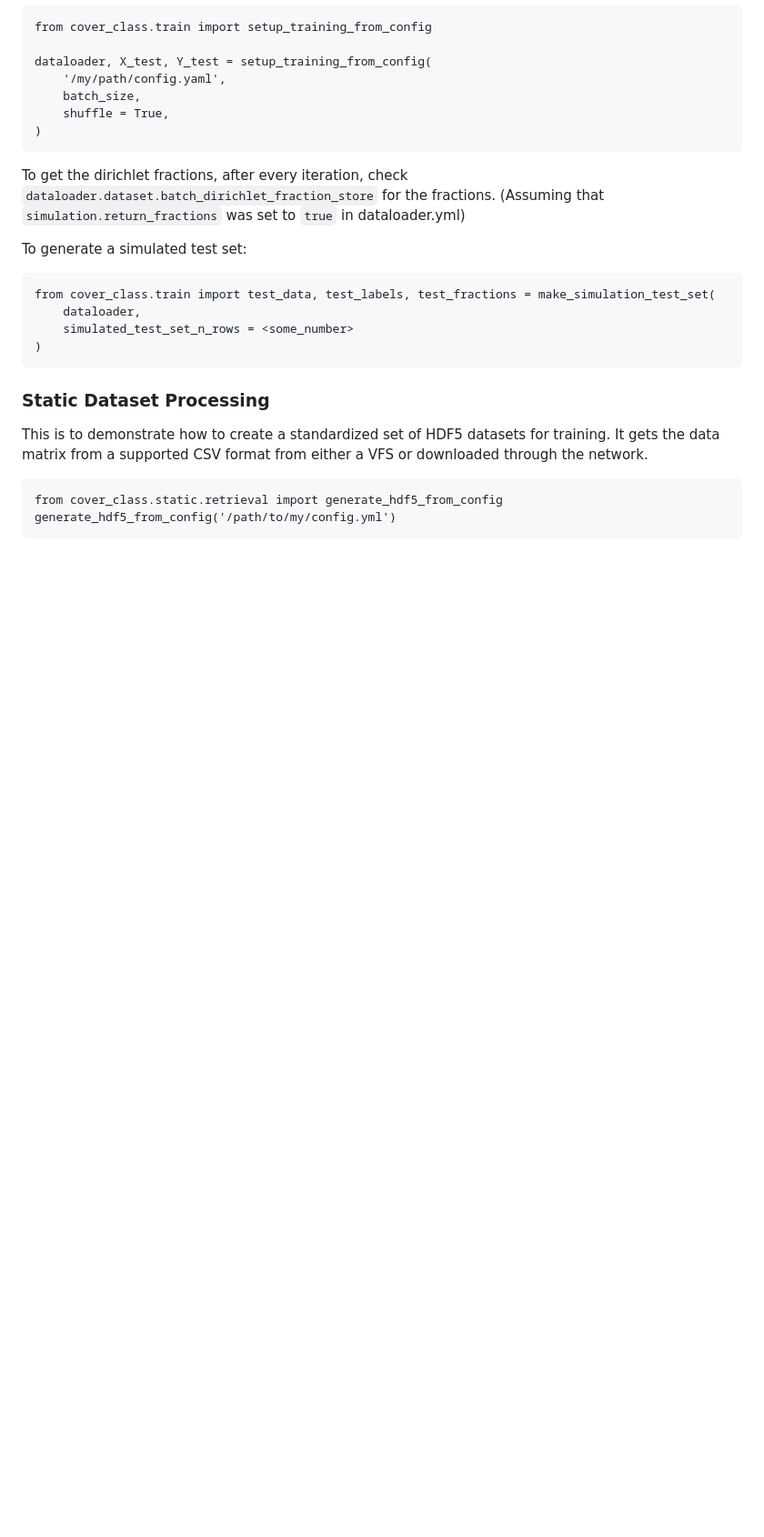
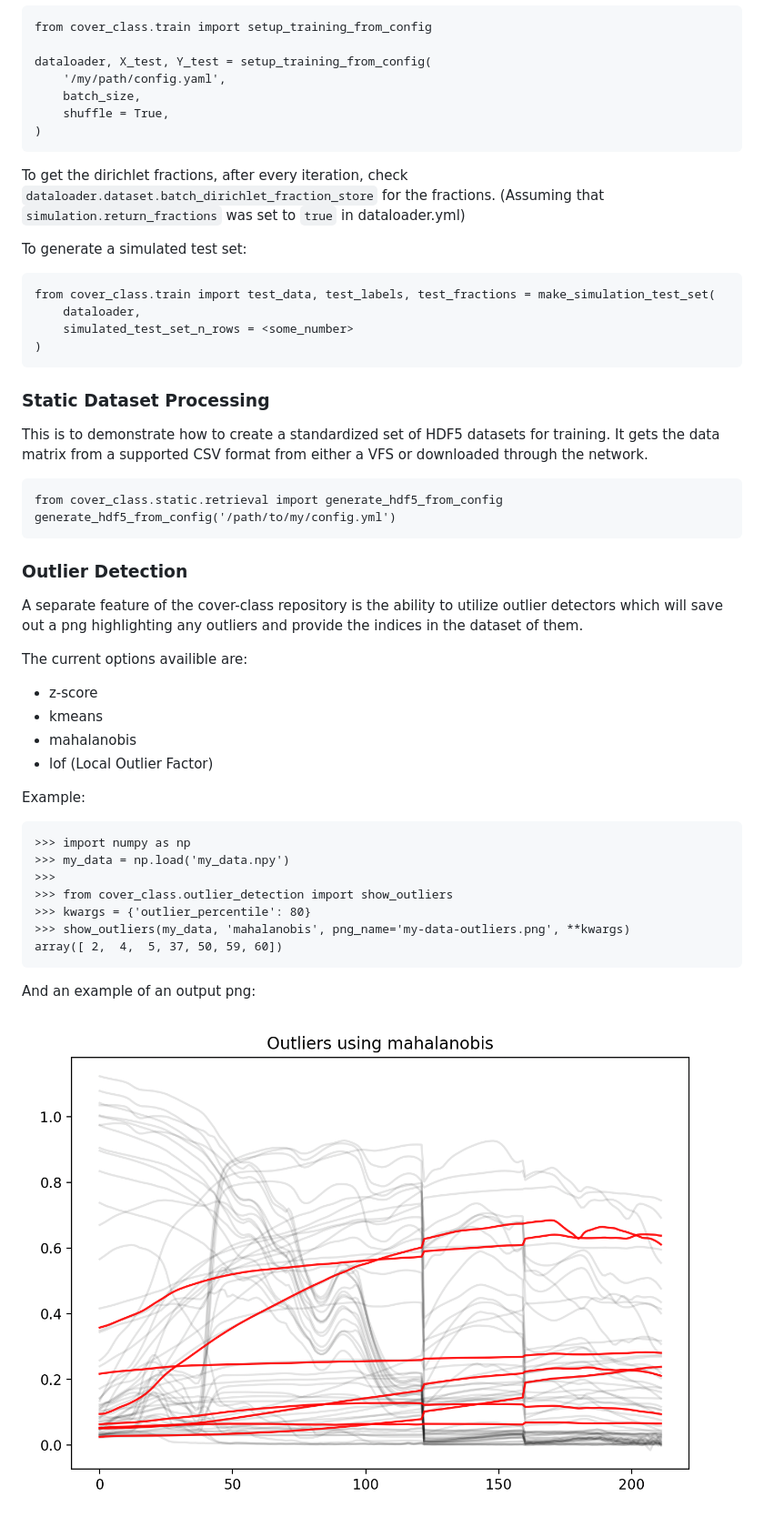
Before and after one commit to emit-sds/cover-class, a Markdown page: README.md, the part around the change. Shown: that part at 91% size. Drawn GitHub-style; pictures changed too: figs/outlier-detection-readme-fig.png (added); blank space fills up the shorter version.

Commit message:
Added outlier detection funcitons

````diff
--- a/README.md
+++ b/README.md
@@ -31,3 +31,26 @@ It gets the data matrix from a supported CSV format from either a VFS or downloa
 from cover_class.static.retrieval import generate_hdf5_from_config
 generate_hdf5_from_config('/path/to/my/config.yml')
 ```
+
+### Outlier Detection
+A separate feature of the cover-class repository is the ability to utilize outlier detectors which will save out a png highlighting any outliers and provide the indices in the dataset of them.
+
+The current options availible are:
+- z-score
+- kmeans
+- mahalanobis
+- lof (Local Outlier Factor)
+
+Example:
+```
+>>> import numpy as np
+>>> my_data = np.load('my_data.npy')
+>>>
+>>> from cover_class.outlier_detection import show_outliers
+>>> kwargs = {'outlier_percentile': 80}
+>>> show_outliers(my_data, 'mahalanobis', png_name='my-data-outliers.png', **kwargs)
+array([ 2,  4,  5, 37, 50, 59, 60])
+```
+
+And an example of an output png:
+![outlier detection figure](figs/outlier-detection-readme-fig.png)
````
Also changed, not shown: 2 other files.
